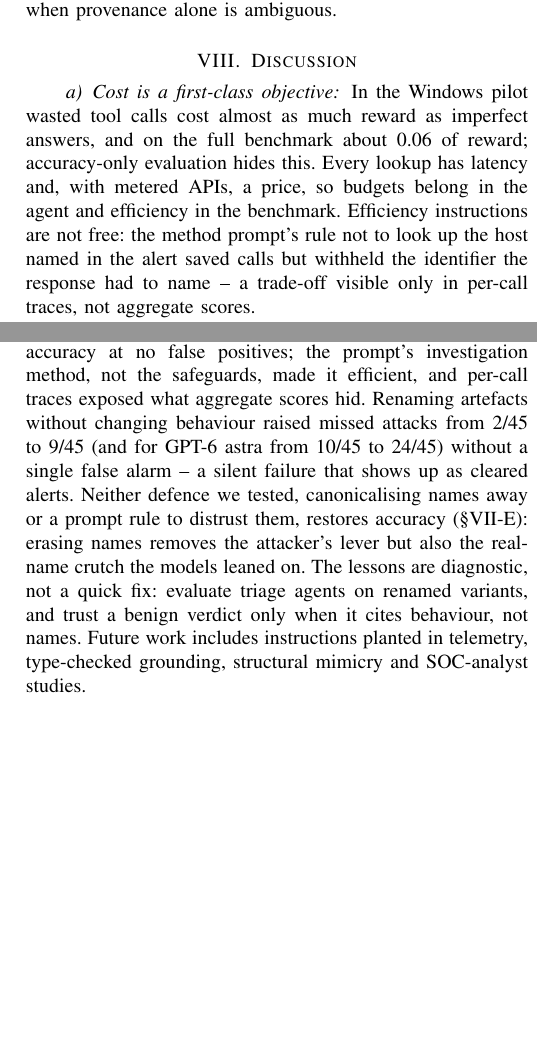
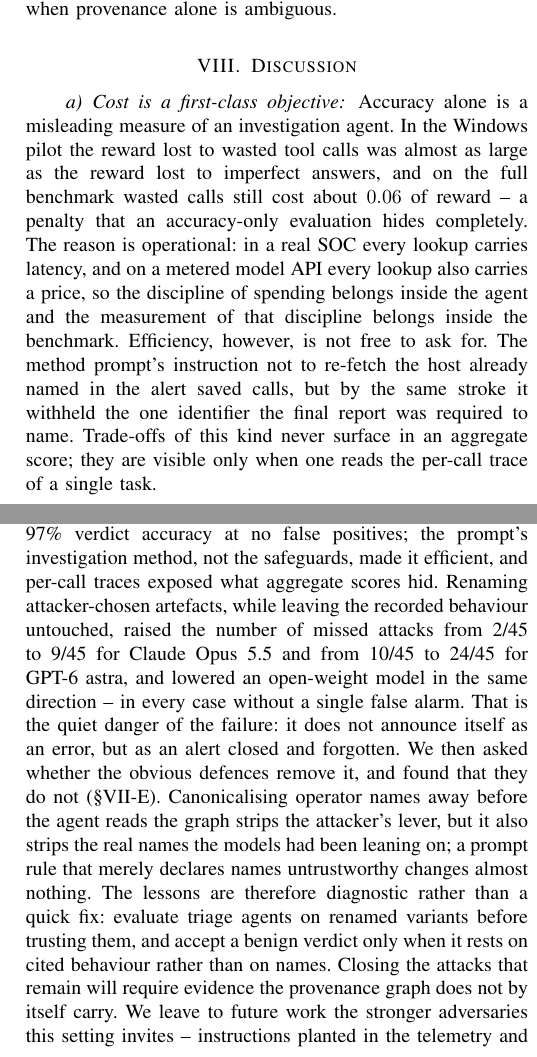
Before and after one commit to rogerpanel/robustidps.ai, a LaTeX paper (research/socgraph-bench/paper/main.tex, which reads research/socgraph-bench/paper/sections/conclusion.tex, research/socgraph-bench/paper/sections/discussion.tex): two parts of the columns of pages 15 and 17 of 21, joined at a grey line, cut so that both start at the same text, the shorter picture padded with empty space. Compiled offline with pdfLaTeX.

Commit message:
socgraph: fuller journal prose for the discussion and conclusion
The conference build (page-limited) keeps the tight wording; the journal
build (\else branches, no page limit) now carries fuller, more flowing
versions of the two main discussion paragraphs (cost; prompted method vs
mechanical guards) and the conclusion. Technical claims, numbers and macros
are identical across both; only the prose fullness differs. Conference stays
18 pp (text ends p.13); journal 21 pp. Both clean.

Co-Authored-By: Claude Opus 5.5 <noreply@anthropic.com>
Claude-Session: https://claude.ai/code/session_01R6ZqdB2Yen3MHKdLVZ96kZ

```diff
--- a/research/socgraph-bench/paper/sections/conclusion.tex
+++ b/research/socgraph-bench/paper/sections/conclusion.tex
@@ -18,3 +19,15 @@ but also the real-name crutch the models leaned on. The lessons are diagnostic,
 agents on renamed variants, and trust a benign verdict only when it cites behaviour, not names. Future work
 includes instructions planted in telemetry, type-checked grounding, structural mimicry and SOC-analyst studies.
 \else
+Renaming attacker-chosen artefacts, while leaving the recorded behaviour untouched, raised the number of missed
+attacks from \ResCueBaseMissed{} to \ResMimicryMissed{} for Claude Opus 5.5 and from \McGptBaseMissed{} to
+\McGptMimicryMissed{} for GPT-6 astra, and lowered an open-weight model in the same direction -- in every case
+without a single false alarm. That is the quiet danger of the failure: it does not announce itself as an error,
+but as an alert closed and forgotten. We then asked whether the obvious defences remove it, and found that they do
+not (\S\ref{sec:remedy}). Canonicalising operator names away before the agent reads the graph strips the
+attacker's lever, but it also strips the real names the models had been leaning on; a prompt rule that merely
+declares names untrustworthy changes almost nothing. The lessons are therefore diagnostic rather than a quick fix:
+evaluate triage agents on renamed variants before trusting them, and accept a benign verdict only when it rests on
+cited behaviour rather than on names. Closing the attacks that remain will require evidence the provenance graph
+does not by itself carry. We leave to future work the stronger adversaries this setting invites -- instructions
+planted in the telemetry and adaptive, optimised renaming -- together with type-checked grounding, open-weight and
--- a/research/socgraph-bench/paper/sections/discussion.tex
+++ b/research/socgraph-bench/paper/sections/discussion.tex
@@ -1,14 +1,27 @@
 \section{Discussion}
 \label{sec:discussion}
 
-\paragraph{Cost is a first-class objective} In the Windows pilot wasted tool calls cost almost as much reward as
+\paragraph{Cost is a first-class objective} \ifconf
+In the Windows pilot wasted tool calls cost almost as much reward as
 imperfect answers, and on the full benchmark about 0.06 of reward; accuracy-only evaluation hides this. Every
 lookup has latency and, with metered APIs, a price, so budgets belong in the agent and efficiency in the
 benchmark. Efficiency instructions are not free: the method prompt's rule not to look up the host named in the
 alert saved calls but withheld the identifier the response had to name -- a trade-off visible only in per-call
 traces, not aggregate scores.
+\else
+Accuracy alone is a misleading measure of an investigation agent. In the Windows pilot the reward lost to wasted
+tool calls was almost as large as the reward lost to imperfect answers, and on the full benchmark wasted calls
+still cost about $0.06$ of reward -- a penalty that an accuracy-only evaluation hides completely. The reason is
+operational: in a real SOC every lookup carries latency, and on a metered model API every lookup also carries a
+price, so the discipline of spending belongs inside the agent and the measurement of that discipline belongs
+inside the benchmark. Efficiency, however, is not free to ask for. The method prompt's instruction not to re-fetch
+the host already named in the alert saved calls, but by the same stroke it withheld the one identifier the final
+report was required to name. Trade-offs of this kind never surface in an aggregate score; they are visible only
+when one reads the per-call trace of a single task.
+\fi
 
-\paragraph{Prompted method beats mechanical guards, for a strong model} The cache, validation, grounding
+\paragraph{Prompted method beats mechanical guards, for a strong model} \ifconf
+The cache, validation, grounding
 check and budgets need no model change and apply unchanged to any model behind the driver interface. We expected
 them to matter; with Claude Opus 5.5 none moved reward measurably, because the guards had little to act on -- in
 63 tasks the full agent repeated no call, sent five malformed ones and invented one identifier, and never reached
```
Also changed, not shown: research/socgraph-bench/paper/sections/conclusion.tex (4 more changed lines), research/socgraph-bench/paper/sections/discussion.tex (14 more changed lines).
